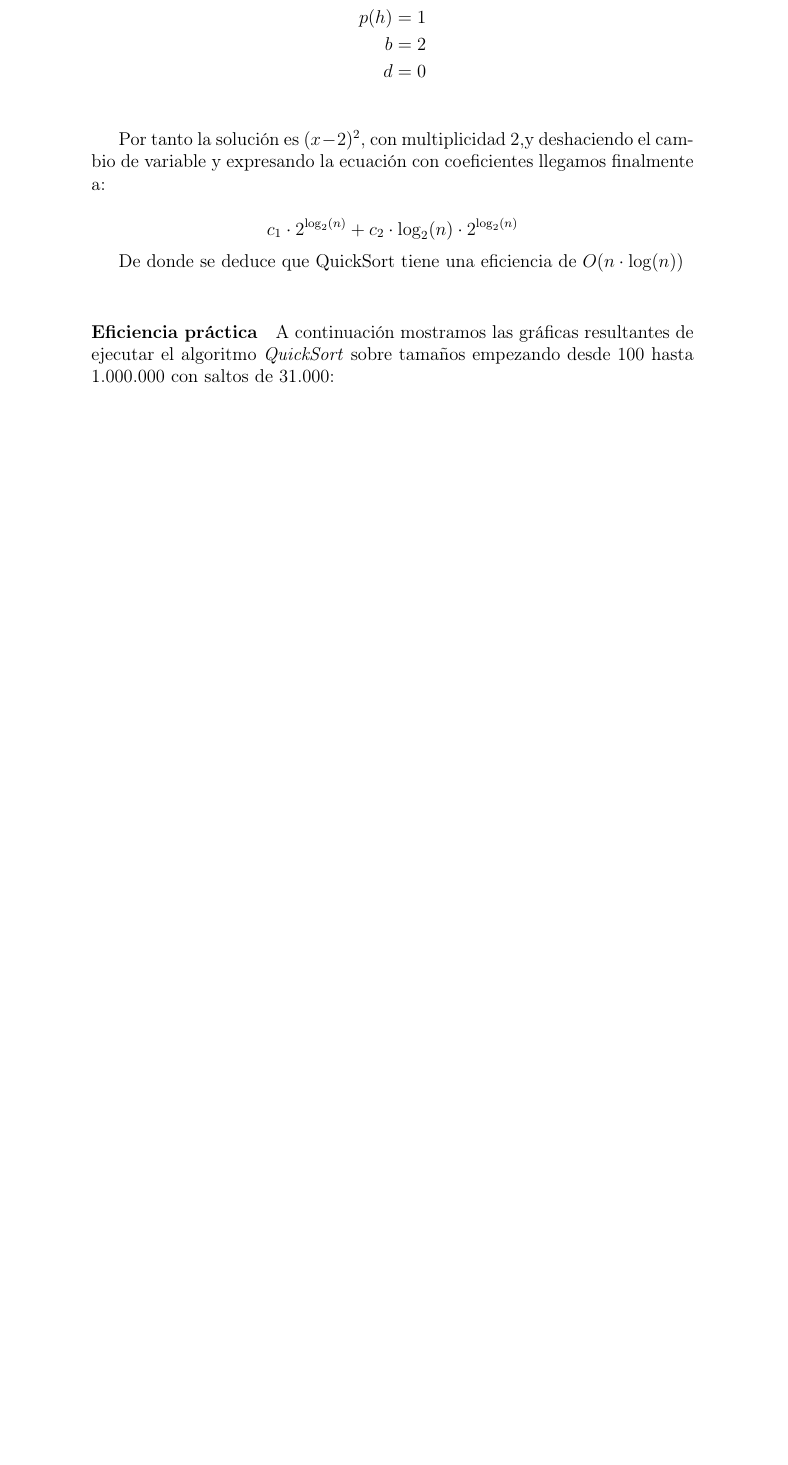
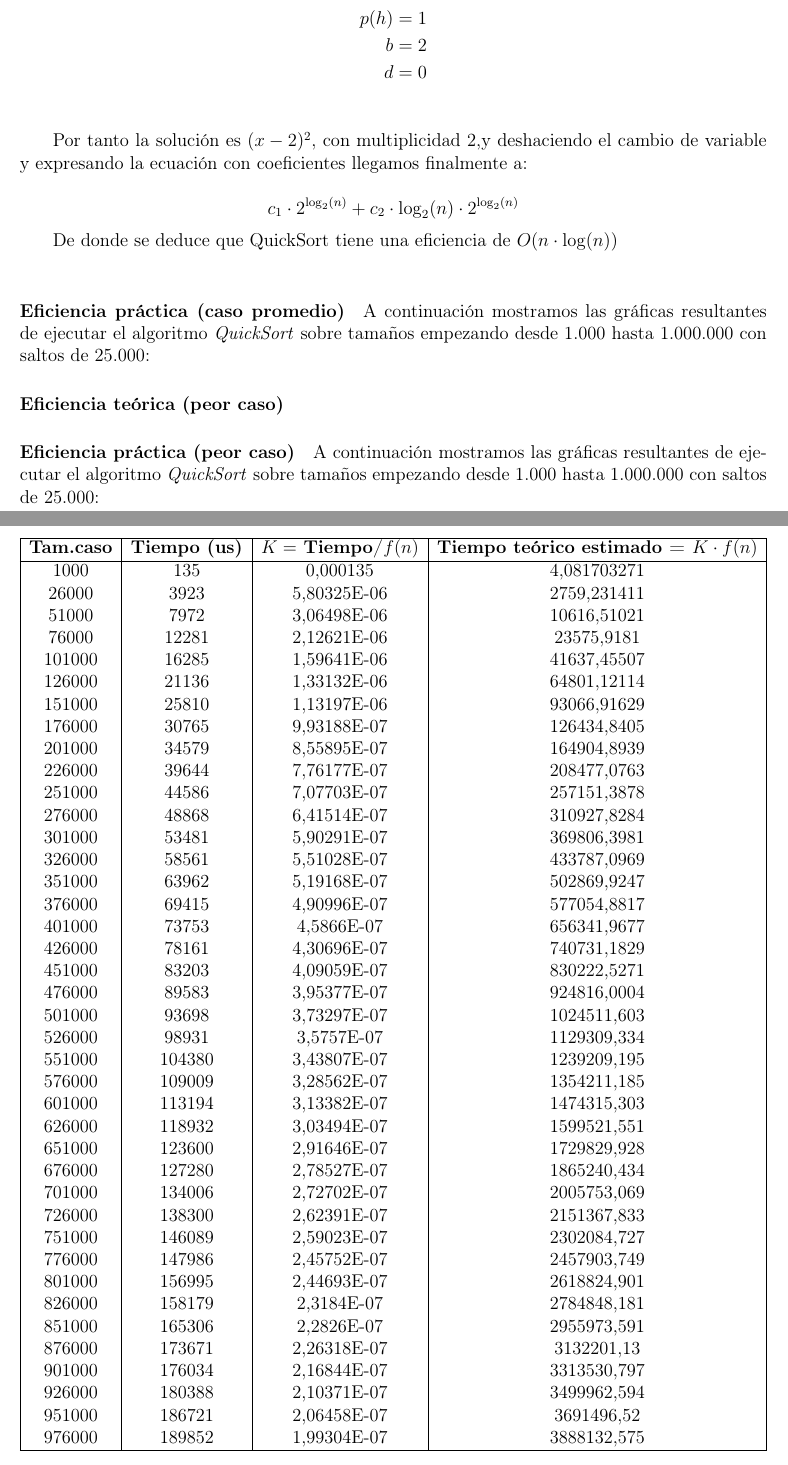
Before and after one commit to marcos-baena/ALG, a LaTeX document (Práctica 1/latex code/prueba/prueba.tex): part of page 6 of 10 before the commit and two parts of pages 5 and 6 of 11 after it, the two joined at a grey line, cut so that both start at the same text, the shorter picture padded with empty space. Compiled offline with pdfLaTeX.

Commit message:
Grafiquilla quicksort

```diff
--- a/Práctica 1/latex code/prueba/prueba.tex
+++ b/Práctica 1/latex code/prueba/prueba.tex
@@ -1,5 +1,8 @@
 \documentclass[a4paper,12pt]{article} % Puedes cambiar 'article' por otro tipo de documento
 
+\usepackage[left=2cm, right=2cm, top=3cm, bottom=3cm]{geometry} %Para poner los márgenes
+
+\usepackage{float} %Para hacer que la megatabla no se vaya volando a la última página y forzar que se quede usando [H]
 
 % Idioma español y codificación
 \usepackage[spanish]{babel} % Traduce palabras como "Contenido", "Capítulo", etc.
@@ -57,6 +60,12 @@
     commentstyle=\color{green},    % Color de los comentarios
     stringstyle=\color{red}        % Color de las cadenas
 }
+
+\usepackage{caption}
+\captionsetup[table]{labelformat=empty} %Para que no salgan numeradas las tablas
+\captionsetup[lstlisting]{labelformat=empty} %Para que no salgan numeradas los fragmentos de código
+
+\setlength{\parindent}{0,75cm} %Para que la sangría no sea tan grande
 
 
 \begin{document}
@@ -234,8 +243,67 @@ a:
 
 De donde se deduce que QuickSort tiene una eficiencia de $O(n\cdot \log(n))$
 \\
-\paragraph{Eficiencia práctica}
+\paragraph{Eficiencia práctica (caso promedio)}
 
 A continuación mostramos las gráficas resultantes de ejecutar el algoritmo \textit{QuickSort}
-sobre tamaños empezando desde 100 hasta 1.000.000 con saltos de 31.000:
+sobre tamaños empezando desde 1.000 hasta 1.000.000 con saltos de 25.000:
 
+\paragraph{Eficiencia teórica (peor caso)}
+
+
+\paragraph{Eficiencia práctica (peor caso)}
+
+A continuación mostramos las gráficas resultantes de ejecutar el algoritmo \textit{QuickSort}
+sobre tamaños empezando desde 1.000 hasta 1.000.000 con saltos de 25.000:
+
+\begin{table}[H]
+	\centering
+	\resizebox{\textwidth}{!}{%
+	\begin{tabular}{|c|c|c|c|}
+	\hline
+	\textbf{Tam.caso} & \textbf{Tiempo (us)} & \textbf{$K=$ Tiempo/$f(n)$} & \textbf{Tiempo teórico estimado = $K\cdot f(n)$} \\
+	\hline
+	1000   & 135    & 0,000135    & 4,081703271  \\
+	26000  & 3923   & 5,80325E-06 & 2759,231411  \\
+	51000  & 7972   & 3,06498E-06 & 10616,51021  \\
+	76000  & 12281  & 2,12621E-06 & 23575,9181   \\
+	101000 & 16285  & 1,59641E-06 & 41637,45507  \\
+	126000 & 21136  & 1,33132E-06 & 64801,12114  \\
+	151000 & 25810  & 1,13197E-06 & 93066,91629  \\
+	176000 & 30765  & 9,93188E-07 & 126434,8405  \\
+	201000 & 34579  & 8,55895E-07 & 164904,8939  \\
+	226000 & 39644  & 7,76177E-07 & 208477,0763  \\
+	251000 & 44586  & 7,07703E-07 & 257151,3878  \\
+	276000 & 48868  & 6,41514E-07 & 310927,8284  \\
+	301000 & 53481  & 5,90291E-07 & 369806,3981  \\
+	326000 & 58561  & 5,51028E-07 & 433787,0969  \\
+	351000 & 63962  & 5,19168E-07 & 502869,9247  \\
+	376000 & 69415  & 4,90996E-07 & 577054,8817  \\
+	401000 & 73753  & 4,5866E-07  & 656341,9677  \\
+	426000 & 78161  & 4,30696E-07 & 740731,1829  \\
+	451000 & 83203  & 4,09059E-07 & 830222,5271  \\
+	476000 & 89583  & 3,95377E-07 & 924816,0004  \\
+	501000 & 93698  & 3,73297E-07 & 1024511,603  \\
+	526000 & 98931  & 3,5757E-07  & 1129309,334  \\
+	551000 & 104380 & 3,43807E-07 & 1239209,195  \\
+	576000 & 109009 & 3,28562E-07 & 1354211,185  \\
+	601000 & 113194 & 3,13382E-07 & 1474315,303  \\
+	626000 & 118932 & 3,03494E-07 & 1599521,551  \\
+	651000 & 123600 & 2,91646E-07 & 1729829,928  \\
+	676000 & 127280 & 2,78527E-07 & 1865240,434  \\
+	701000 & 134006 & 2,72702E-07 & 2005753,069  \\
+	726000 & 138300 & 2,62391E-07 & 2151367,833  \\
+	751000 & 146089 & 2,59023E-07 & 2302084,727  \\
+	776000 & 147986 & 2,45752E-07 & 2457903,749  \\
+	801000 & 156995 & 2,44693E-07 & 2618824,901  \\
+	826000 & 158179 & 2,3184E-07  & 2784848,181  \\
+	851000 & 165306 & 2,2826E-07  & 2955973,591  \\
+	876000 & 173671 & 2,26318E-07 & 3132201,13   \\
+	901000 & 176034 & 2,16844E-07 & 3313530,797  \\
+	926000 & 180388 & 2,10371E-07 & 3499962,594  \\
+	951000 & 186721 & 2,06458E-07 & 3691496,52   \\
+	976000 & 189852 & 1,99304E-07 & 3888132,575  \\
+	\hline
+	\end{tabular}%
+	}
+	\caption{Resultados de tiempos y estimaciones}
```
Also changed, not shown: Práctica 1/latex code/prueba/prueba.pdf, Práctica 1/latex code/prueba/prueba.tex (15 more changed lines), 6 other files.
